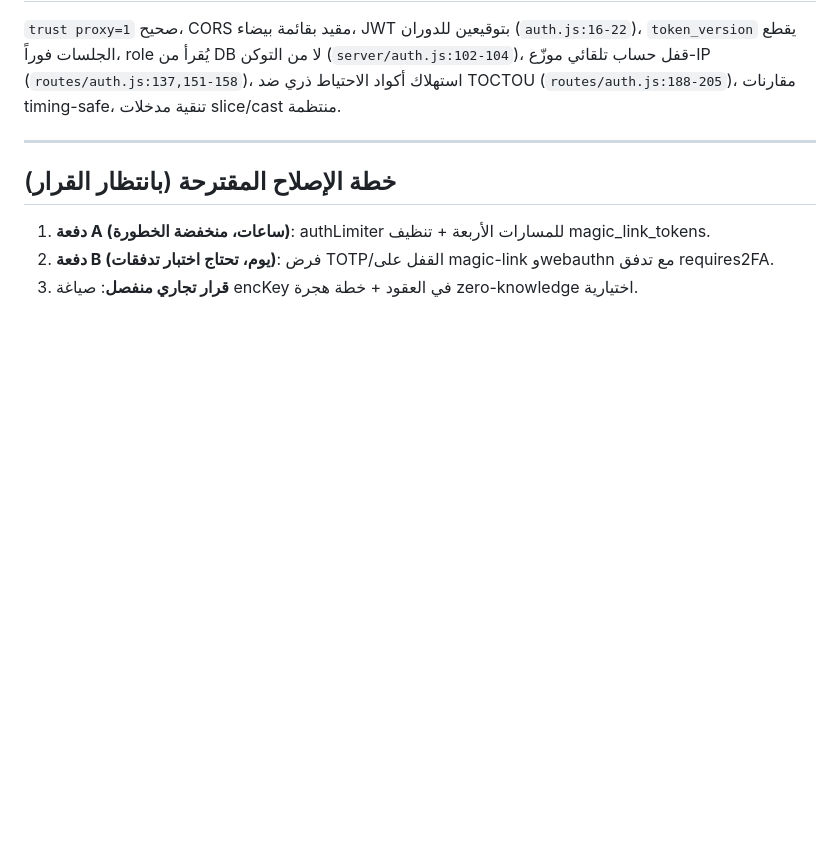
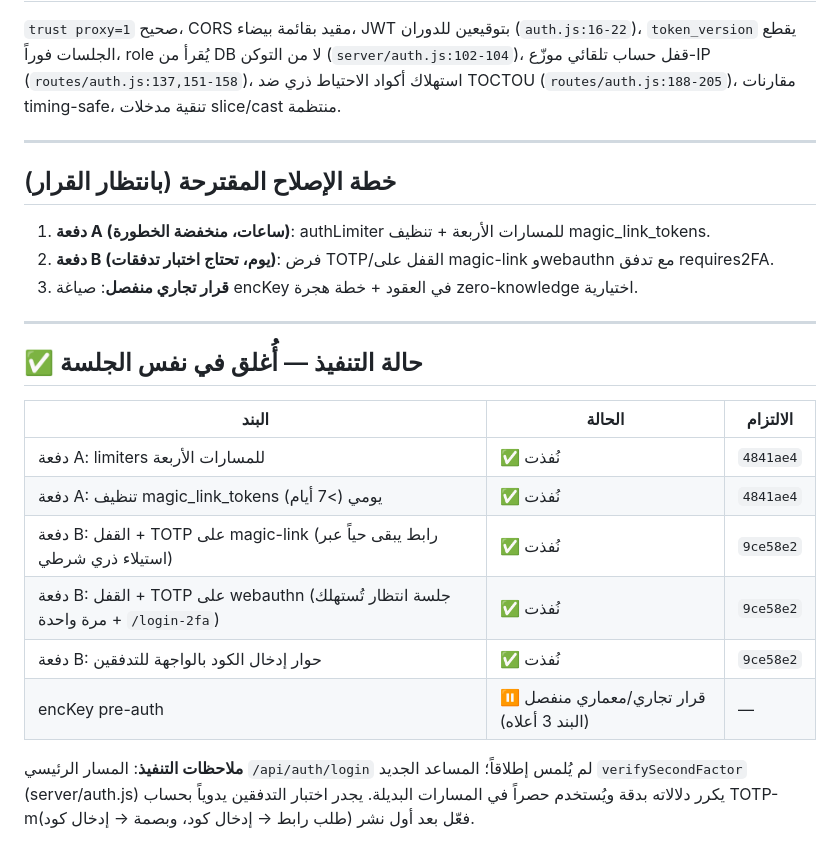
Before and after one commit to tomasramsis43-afk/FTC2, a Markdown page: docs/redesign/07-security-audit.md, the part around the change. Rendered like a GitHub page; blank space fills up the shorter version.

Commit message:
توثيق حالة التنفيذ في تقرير التدقيق: الدفعتان A وB منجلتان (4841ae4، 9ce58e2) ويبقى encKey قراراً تجارياً منفصلاً

```diff
--- a/docs/redesign/07-security-audit.md
+++ b/docs/redesign/07-security-audit.md
@@ -88,3 +88,20 @@ INSERT عند الطلب (`magic-link.js:37-40`)، UPDATE `used_at` عند ال
 1. **دفعة A (ساعات، منخفضة الخطورة)**: authLimiter للمسارات الأربعة + تنظيف magic_link_tokens.
 2. **دفعة B (يوم، تحتاج اختبار تدفقات)**: فرض TOTP/القفل على magic-link وwebauthn مع تدفق requires2FA.
 3. **قرار تجاري منفصل**: صياغة encKey في العقود + خطة هجرة zero-knowledge اختيارية.
+
+---
+
+## ✅ حالة التنفيذ — أُغلق في نفس الجلسة
+
+| البند | الحالة | الالتزام |
+|---|---|---|
+| دفعة A: limiters للمسارات الأربعة | ✅ نُفذت | `4841ae4` |
+| دفعة A: تنظيف magic_link_tokens يومي (>7 أيام) | ✅ نُفذت | `4841ae4` |
+| دفعة B: القفل + TOTP على magic-link (رابط يبقى حياً عبر استيلاء ذري شرطي) | ✅ نُفذت | `9ce58e2` |
+| دفعة B: القفل + TOTP على webauthn (جلسة انتظار تُستهلك مرة واحدة + `/login-2fa`) | ✅ نُفذت | `9ce58e2` |
+| دفعة B: حوار إدخال الكود بالواجهة للتدفقين | ✅ نُفذت | `9ce58e2` |
+| encKey pre-auth | ⏸ قرار تجاري/معماري منفصل (البند 3 أعلاه) | — |
+
+**ملاحظات التنفيذ**: المسار الرئيسي `/api/auth/login` لم يُلمس إطلاقاً؛ المساعد الجديد
+`verifySecondFactor` (server/auth.js) يكرر دلالاته بدقة ويُستخدم حصراً في المسارات البديلة.
+يجدر اختبار التدفقين يدوياً بحساب TOTP-mفعّل بعد أول نشر (طلب رابط → إدخال كود، وبصمة → إدخال كود).
```
